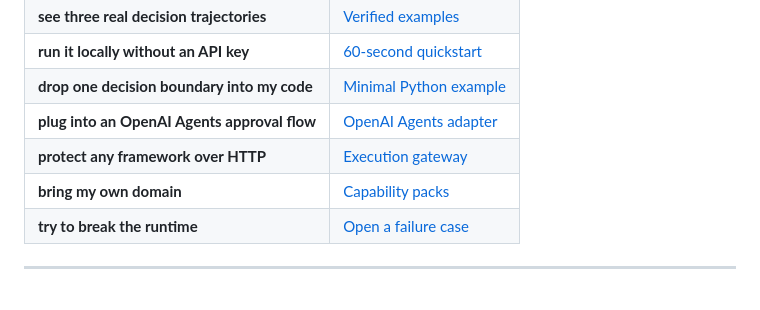
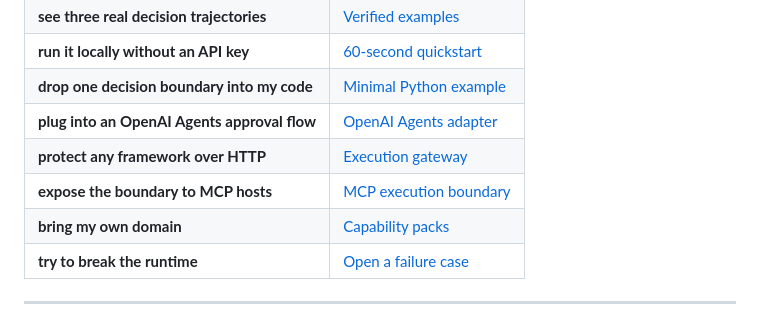
Before and after one commit to hippoley/CausalRAG, a Markdown page: README.MD, the part around the change. Drawn GitHub-style.

Commit message:
docs: surface MCP execution boundary

```diff
--- a/README.MD
+++ b/README.MD
@@ -33,6 +33,7 @@
 | **drop one decision boundary into my code** | [Minimal Python example](#put-one-decision-point-into-existing-code) |
 | **plug into an OpenAI Agents approval flow** | [OpenAI Agents adapter](docs/openai-agents.md) |
 | **protect any framework over HTTP** | [Execution gateway](docs/execution-gateway.md) |
+| **expose the boundary to MCP hosts** | [MCP execution boundary](docs/mcp.md) |
 | **bring my own domain** | [Capability packs](docs/capability-packs.md) |
 | **try to break the runtime** | [Open a failure case](https://github.com/hippoley/CausalRAG/issues/new?template=failure-case.yml) |
 
```
